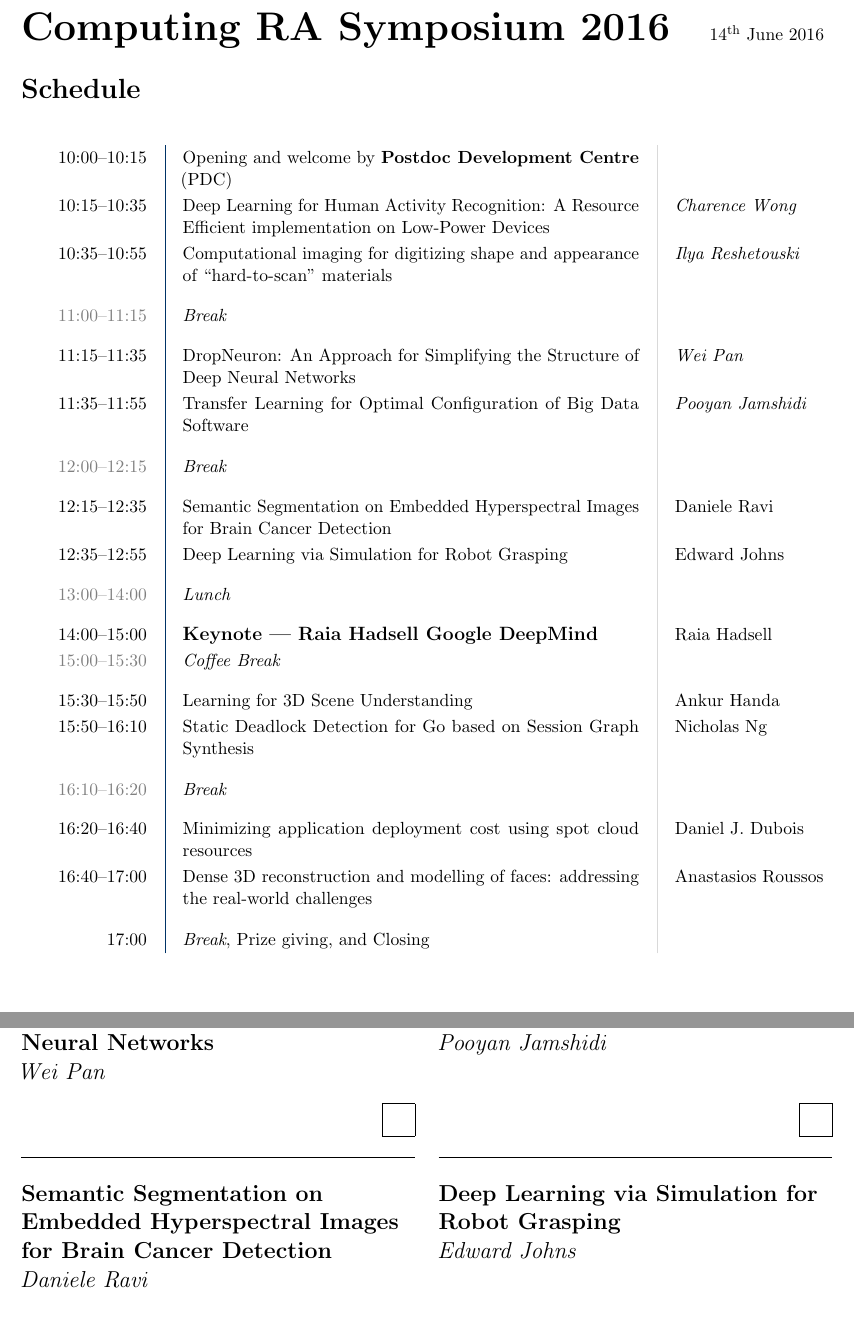
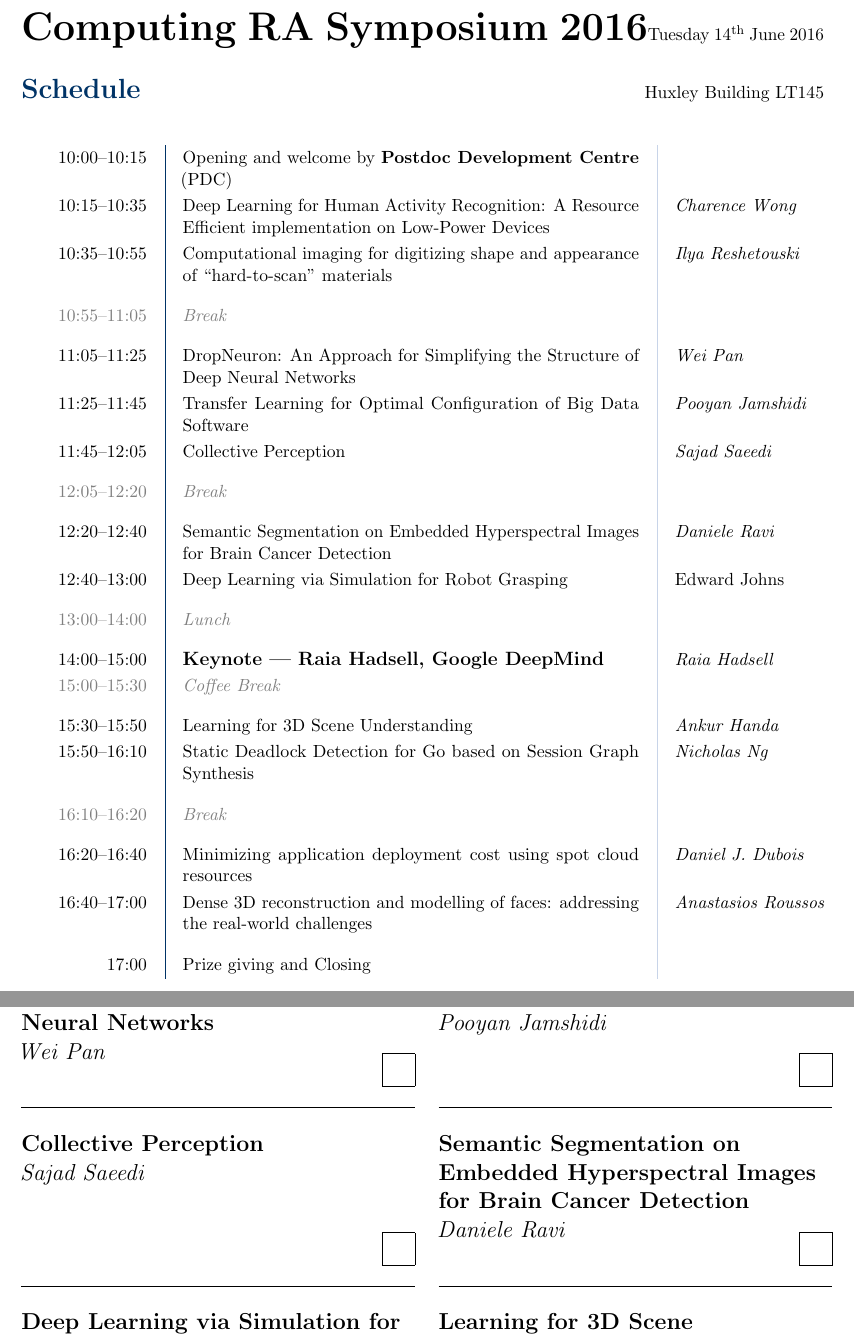
Before and after one commit to nickng/ic-doc-ras-2016-src, a LaTeX document (handout.tex): two parts of pages 1 and 2 of 2, joined at a grey line, cut so that both start at the same text. Compiled offline with pdfLaTeX.

Commit message:
Schedule updated with new talk

```diff
--- a/handout.tex
+++ b/handout.tex
@@ -18,15 +18,15 @@
 \newcommand{\talk}[1]{\Large\flushleft\textbf{#1}\\}
 \newcommand{\speaker}[1]{\textit{#1}\\}
 \newcommand{\separator}{\noindent\rule{\linewidth}{0.1mm}}
-\newcommand{\votebox}{\noindent\hfill\framebox(20,20){}}
-\newcommand{\hstrut}{\noindent\rule{\linewidth}{0pt}}
+\newcommand{\votebox}{\vspace{-5cm}\noindent\hfill\framebox(20,20){}}
+\newcommand{\hstrut}{\noindent\color{iclightblue}\rule{\linewidth}{0pt}}
 
 \begin{document}
-\textbf{\flushleft\Huge Computing RA Symposium 2016}\hfill{}14\textsuperscript{th} June 2016\\
-\textbf{\flushleft\LARGE Schedule}\\[0.5cm]
+\textbf{\flushleft\Huge Computing RA Symposium 2016}\hfill{}Tuesday 14\textsuperscript{th} June 2016\\
+\textbf{\flushleft\LARGE\color{icdarkblue}Schedule}\hfill{}Huxley Building LT145\\[0.5cm]
 
 \renewcommand{\arraystretch}{1.2}
-\begin{tabular}{r@{\quad\color{icdarkblue}{\vline}\quad}p{10cm}@{\quad\color{gray!30}{\vline}\quad}l}
+\begin{tabular}{r@{\quad\color{icdarkblue}{\vline}\quad}p{10cm}@{\quad\color{iclightblue}{\vline}\quad}l}
   10:00--10:15
   & Opening and welcome by \textbf{Postdoc Development Centre} (PDC)
   & \\
@@ -38,50 +38,53 @@
   & Computational imaging for digitizing shape and appearance of ``hard-to-scan'' materials
   & \textit{Ilya Reshetouski}
   \\[0.8cm]
-  \textcolor{gray}{11:00--11:15}
-  & \textit{Break}
+  \textcolor{gray}{10:55--11:05}
+  & \textit{\color{gray}Break}
   & \\[0.3cm]
-  11:15--11:35
+  11:05--11:25
   & DropNeuron: An Approach for Simplifying the Structure of Deep Neural Networks
   & \textit{Wei Pan}\\
-  11:35--11:55
+  11:25--11:45
   & Transfer Learning for Optimal Configuration of Big Data Software
-  & \textit{Pooyan Jamshidi}\\[0.8cm]
-  \textcolor{gray}{12:00--12:15}
-  & \textit{Break}
+  & \textit{Pooyan Jamshidi}\\
+  11:45--12:05
+  & Collective Perception
+  & \textit{Sajad Saeedi}\\[0.3cm]
+  \textcolor{gray}{12:05--12:20}
+  & \textit{\color{gray}Break}
   & \\[0.3cm]
-  12:15--12:35
+  12:20--12:40
   & Semantic Segmentation on Embedded Hyperspectral Images for Brain Cancer Detection
-  & Daniele Ravi\\
-  12:35--12:55
+  & \textit{Daniele Ravi}\\
+  12:40--13:00
   & Deep Learning via Simulation for Robot Grasping
   & Edward Johns\\[0.3cm]
   \textcolor{gray}{13:00--14:00}
-  & \textit{Lunch}
+  & \textit{\color{gray}Lunch}
   & \\[0.3cm]
   14:00--15:00
-  & {\large\bf Keynote --- Raia Hadsell Google DeepMind}
-  & Raia Hadsell\\
+  & {\large\bf Keynote --- Raia Hadsell, Google DeepMind}
+  & \textit{Raia Hadsell}\\
   \textcolor{gray}{15:00--15:30}
-  & \textit{Coffee Break}
+  & \textit{\color{gray}Coffee Break}
   & \\[0.3cm]
   15:30--15:50
   & Learning for 3D Scene Understanding
-  & Ankur Handa\\
+  & \textit{Ankur Handa}\\
   15:50--16:10
   & Static Deadlock Detection for Go based on Session Graph Synthesis
-  & Nicholas Ng \\[0.8cm]
+  & \textit{Nicholas Ng}\\[0.8cm]
   \textcolor{gray}{16:10--16:20}
-  & \textit{Break}
+  & \textit{\color{gray}Break}
   & \\[0.3cm]
   16:20--16:40
   & Minimizing application deployment cost using spot cloud resources
-  & Daniel J. Dubois\\
+  & \textit{Daniel J. Dubois}\\
   16:40--17:00
   & Dense 3D reconstruction and modelling of faces: addressing the real-world challenges
-  & Anastasios Roussos \\[0.8cm]
+  & \textit{Anastasios Roussos}\\[0.8cm]
   17:00
-  & \textit{Break}, Prize giving, and Closing
+  & Prize giving and Closing
   & \\
 \end{tabular}
 \vfill
@@ -158,16 +163,14 @@ To view schedule with full abstracts, scan QR code or visit
 \noindent
 \begin{minipage}[t]{0.49\linewidth}
 \separator%
-\talk{Semantic Segmentation on Embedded Hyperspectral Images for Brain Cancer
-      Detection}
-\speaker{Daniele Ravi}
+\talk{Collective Perception}
+\speaker{Sajad Saeedi}
 \end{minipage}
 \begin{minipage}[t]{0.02\linewidth}
 \hstrut%
 \end{minipage}
 \begin{minipage}[t]{0.49\linewidth}
 \separator%
-\talk{Deep Learning via Simulation for Robot Grasping}
-\speaker{Edward Johns}
-\end{minipage}
-\vfill
+\talk{Semantic Segmentation on Embedded Hyperspectral Images for Brain Cancer
+      Detection}
+\speaker{Daniele Ravi}
@@ -237,3 +189,16 @@ To view schedule with full abstracts, scan QR code or visit
 \noindent
 \begin{minipage}[t]{0.49\linewidth}
 \separator%
+\talk{Deep Learning via Simulation for Robot Grasping}
+\speaker{Edward Johns}
+\end{minipage}
+\begin{minipage}[t]{0.02\linewidth}
+\hstrut%
+\end{minipage}
+% Session 4
+\begin{minipage}[t]{0.49\linewidth}
+\separator%
+\talk{Learning for 3D Scene Understanding}
+\speaker{Ankur Handa}
+\end{minipage}
+\vfill
```
Also changed, not shown: submissions.tex (+30 -0 lines), handout.tex (118 more changed lines).
